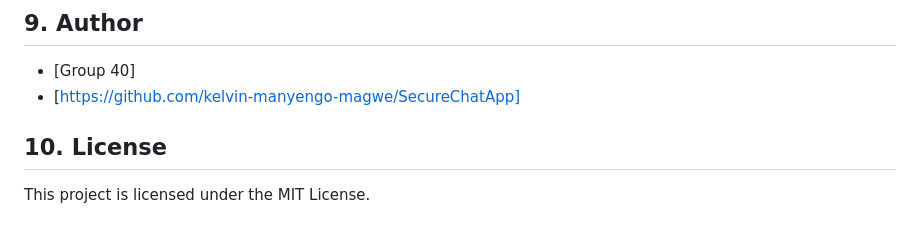
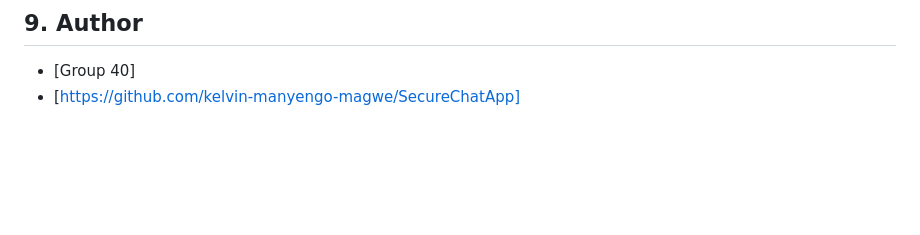
Before and after one commit to kelvin-manyengo-magwe/SecureChatApp, a Markdown page: README.md, the part around the change. Drawn GitHub-style; blank space fills up the shorter version.

```diff
--- a/README.md
+++ b/README.md
@@ -191,7 +191,3 @@ SecureChatApp/
 
 *   [Group 40]
 *   [https://github.com/kelvin-manyengo-magwe/SecureChatApp]
-
-## 10. License
-
-This project is licensed under the MIT License.
```
